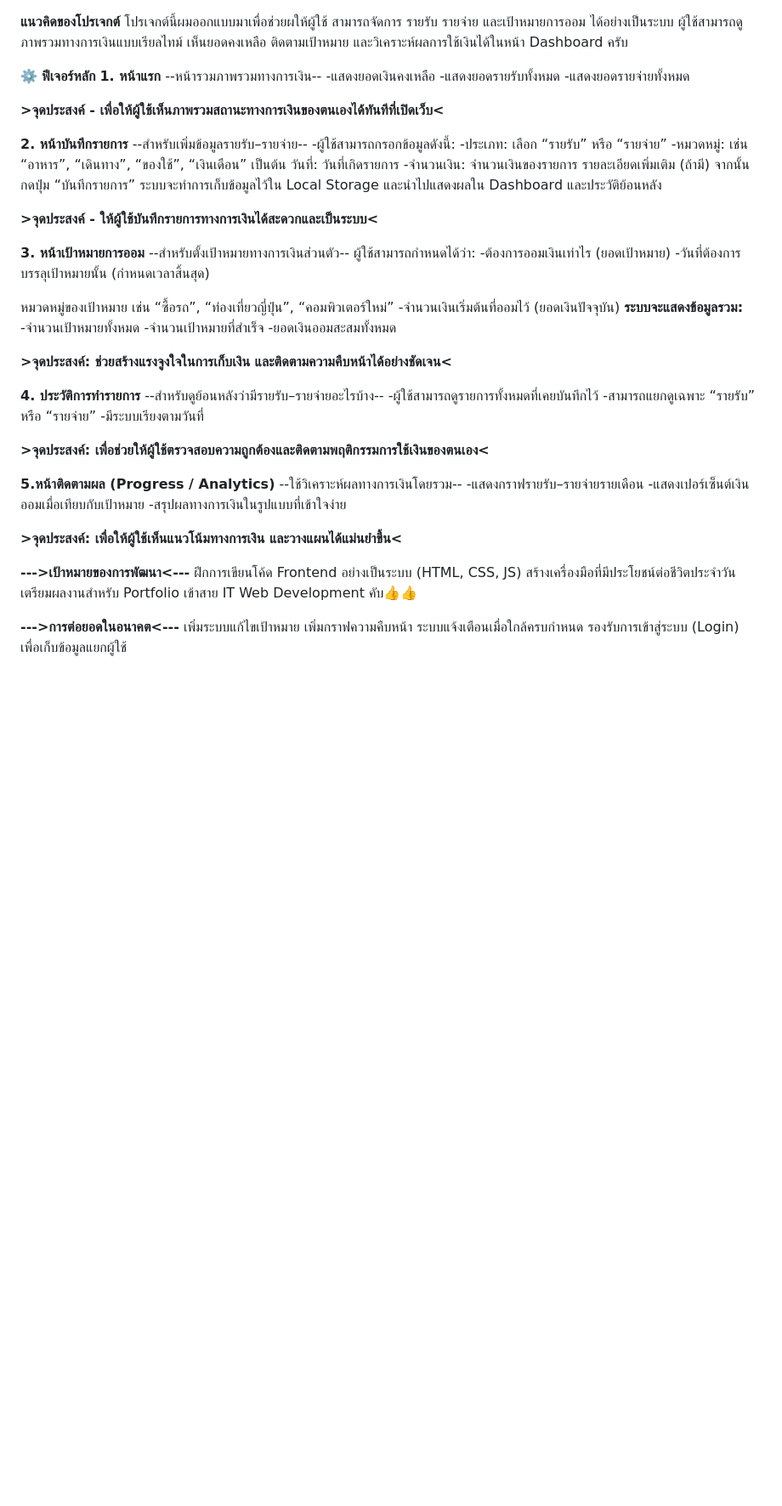
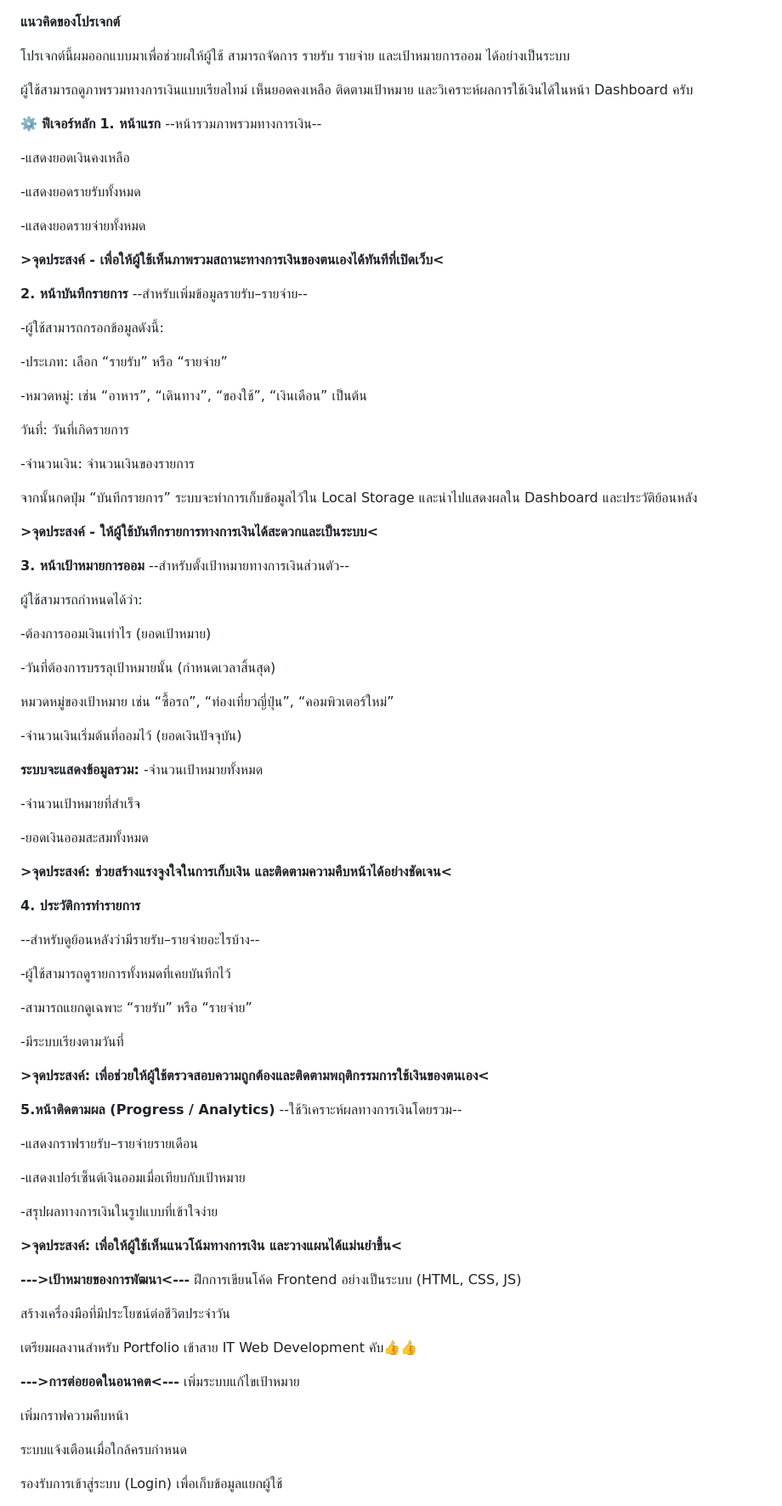
Before and after one commit to Nattakornm/--project, a Markdown page: README.md, the part around the change. Shown: that part at 85% size. Drawn GitHub-style; blank space fills up the shorter version.

```diff
--- a/README.md
+++ b/README.md
@@ -1,66 +1,96 @@
 **แนวคิดของโปรเจกต์**
+
 โปรเจกต์นี้ผมออกแบบมาเพื่อช่วยผให้ผู้ใช้ สามารถจัดการ รายรับ รายจ่าย และเป้าหมายการออม ได้อย่างเป็นระบบ
+
 ผู้ใช้สามารถดูภาพรวมทางการเงินแบบเรียลไทม์ เห็นยอดคงเหลือ ติดตามเป้าหมาย และวิเคราะห์ผลการใช้เงินได้ในหน้า Dashboard ครับ
 
 ⚙️ **ฟีเจอร์หลัก**
 **1. หน้าแรก**
 --หน้ารวมภาพรวมทางการเงิน--
+
 -แสดงยอดเงินคงเหลือ
+
 -แสดงยอดรายรับทั้งหมด
+
 -แสดงยอดรายจ่ายทั้งหมด
 
 **>จุดประสงค์ - เพื่อให้ผู้ใช้เห็นภาพรวมสถานะทางการเงินของตนเองได้ทันทีที่เปิดเว็บ<**
 
 **2. หน้าบันทึกรายการ**
 --สำหรับเพิ่มข้อมูลรายรับ–รายจ่าย--
+
 -ผู้ใช้สามารถกรอกข้อมูลดังนี้:
+
 -ประเภท: เลือก “รายรับ” หรือ “รายจ่าย”
+
 -หมวดหมู่: เช่น “อาหาร”, “เดินทาง”, “ของใช้”, “เงินเดือน” เป็นต้น
+
  วันที่: วันที่เกิดรายการ
+
 -จำนวนเงิน: จำนวนเงินของรายการ
-รายละเอียดเพิ่มเติม (ถ้ามี)
+
 จากนั้นกดปุ่ม “บันทึกรายการ” ระบบจะทำการเก็บข้อมูลไว้ใน Local Storage และนำไปแสดงผลใน Dashboard และประวัติย้อนหลัง
 
 **>จุดประสงค์ - ให้ผู้ใช้บันทึกรายการทางการเงินได้สะดวกและเป็นระบบ<**
 
 **3. หน้าเป้าหมายการออม**
 --สำหรับตั้งเป้าหมายทางการเงินส่วนตัว--
+
 ผู้ใช้สามารถกำหนดได้ว่า:
+
 -ต้องการออมเงินเท่าไร (ยอดเป้าหมาย)
+
 -วันที่ต้องการบรรลุเป้าหมายนั้น (กำหนดเวลาสิ้นสุด)
 
 หมวดหมู่ของเป้าหมาย เช่น “ซื้อรถ”, “ท่องเที่ยวญี่ปุ่น”, “คอมพิวเตอร์ใหม่”
+
 -จำนวนเงินเริ่มต้นที่ออมไว้ (ยอดเงินปัจจุบัน)
+
+
 **ระบบจะแสดงข้อมูลรวม:**
 -จำนวนเป้าหมายทั้งหมด
+
 -จำนวนเป้าหมายที่สำเร็จ
+
 -ยอดเงินออมสะสมทั้งหมด
 
 **>จุดประสงค์: ช่วยสร้างแรงจูงใจในการเก็บเงิน และติดตามความคืบหน้าได้อย่างชัดเจน<**
 
 **4. ประวัติการทำรายการ**
+
 --สำหรับดูย้อนหลังว่ามีรายรับ–รายจ่ายอะไรบ้าง--
+
 -ผู้ใช้สามารถดูรายการทั้งหมดที่เคยบันทึกไว้
+
 -สามารถแยกดูเฉพาะ “รายรับ” หรือ “รายจ่าย”
+
 -มีระบบเรียงตามวันที่
 
 **>จุดประสงค์: เพื่อช่วยให้ผู้ใช้ตรวจสอบความถูกต้องและติดตามพฤติกรรมการใช้เงินของตนเอง<**
 
 **5.หน้าติดตามผล (Progress / Analytics)**
 --ใช้วิเคราะห์ผลทางการเงินโดยรวม--
+
 -แสดงกราฟรายรับ–รายจ่ายรายเดือน
+
 -แสดงเปอร์เซ็นต์เงินออมเมื่อเทียบกับเป้าหมาย
+
 -สรุปผลทางการเงินในรูปแบบที่เข้าใจง่าย
 
 **>จุดประสงค์: เพื่อให้ผู้ใช้เห็นแนวโน้มทางการเงิน และวางแผนได้แม่นยำขึ้น<**
 
 **--->เป้าหมายของการพัฒนา<---**
 ฝึกการเขียนโค้ด Frontend อย่างเป็นระบบ (HTML, CSS, JS)
+
 สร้างเครื่องมือที่มีประโยชน์ต่อชีวิตประจำวัน
+
 เตรียมผลงานสำหรับ Portfolio เข้าสาย IT Web Development คับ👍👍
 
 **--->การต่อยอดในอนาคต<---**
 เพิ่มระบบแก้ไขเป้าหมาย
+
 เพิ่มกราฟความคืบหน้า
+
 ระบบแจ้งเตือนเมื่อใกล้ครบกำหนด
+
 รองรับการเข้าสู่ระบบ (Login) เพื่อเก็บข้อมูลแยกผู้ใช้
```
